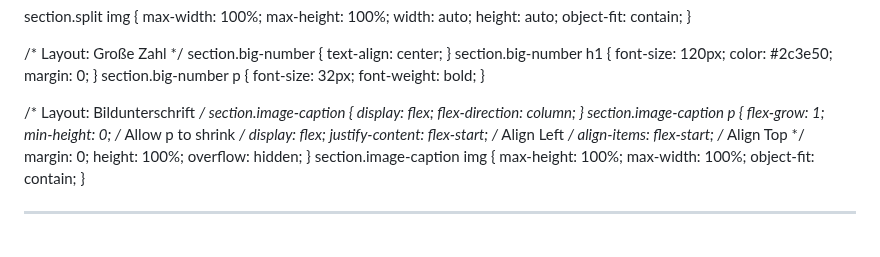
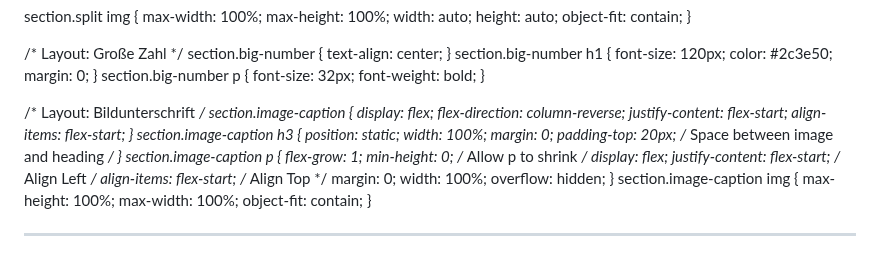
Before and after one commit to mcfiet/master-thesis, a Markdown page: research/fiete_scheel_weekly.md, the part around the change. GitHub-like rendering.

Commit message:
feat: bildunterschrift layout

```diff
--- a/research/fiete_scheel_weekly.md
+++ b/research/fiete_scheel_weekly.md
@@ -156,7 +156,15 @@ style: |
   /* Layout: Bildunterschrift */
   section.image-caption {
     display: flex;
-    flex-direction: column;
+    flex-direction: column-reverse;
+    justify-content: flex-start;
+    align-items: flex-start;
+  }
+  section.image-caption h3 {
+    position: static;
+    width: 100%;
+    margin: 0;
+    padding-top: 20px; /* Space between image and heading */
   }
   section.image-caption p {
     flex-grow: 1;
@@ -165,7 +173,7 @@ style: |
     justify-content: flex-start; /* Align Left */
     align-items: flex-start; /* Align Top */
     margin: 0;
-    height: 100%;
+    width: 100%;
     overflow: hidden;
   }
   section.image-caption img {
```
